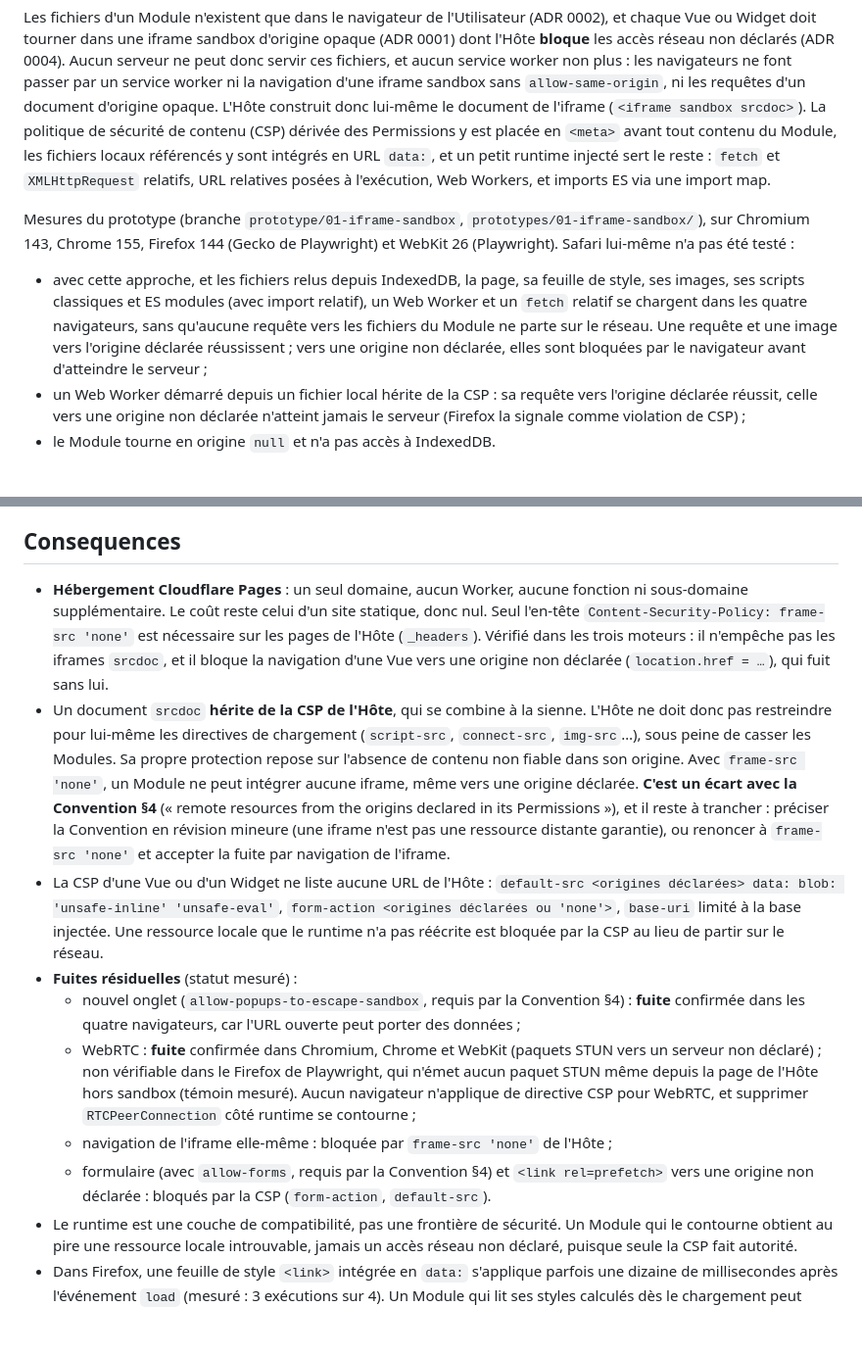
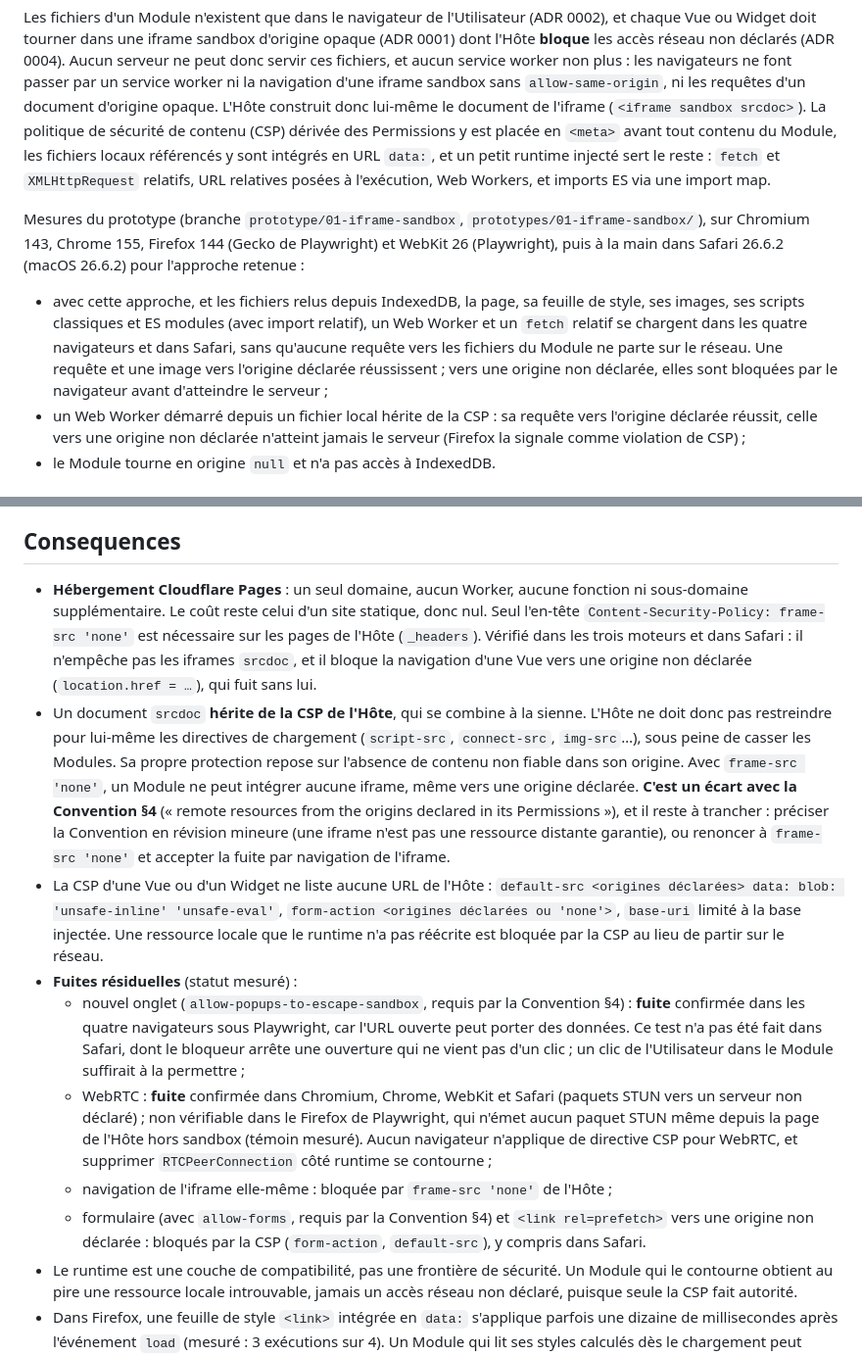
Before and after one commit to craftskillz/tessello, a Markdown page: docs/adr/0005-vues-et-widgets-construits-en-srcdoc-autonome.md, 2 parts joined by grey strips. Shown at 98% size. Rendered like a GitHub page; blank space fills up the shorter version.

Commit message:
Record the manual Safari check of ADR 0005 (ticket 01)
Safari 26.6.2: every probe passes, nothing reaches the undeclared origin,
self-navigation, forms and prefetch are blocked, WebRTC leaks.

Co-Authored-By: Claude Opus 5.5 <noreply@anthropic.com>

```diff
--- a/docs/adr/0005-vues-et-widgets-construits-en-srcdoc-autonome.md
+++ b/docs/adr/0005-vues-et-widgets-construits-en-srcdoc-autonome.md
@@ -2,9 +2,9 @@
 
 Les fichiers d'un Module n'existent que dans le navigateur de l'Utilisateur (ADR 0002), et chaque Vue ou Widget doit tourner dans une iframe sandbox d'origine opaque (ADR 0001) dont l'Hôte **bloque** les accès réseau non déclarés (ADR 0004). Aucun serveur ne peut donc servir ces fichiers, et aucun service worker non plus : les navigateurs ne font passer par un service worker ni la navigation d'une iframe sandbox sans `allow-same-origin`, ni les requêtes d'un document d'origine opaque. L'Hôte construit donc lui-même le document de l'iframe (`<iframe sandbox srcdoc>`). La politique de sécurité de contenu (CSP) dérivée des Permissions y est placée en `<meta>` avant tout contenu du Module, les fichiers locaux référencés y sont intégrés en URL `data:`, et un petit runtime injecté sert le reste : `fetch` et `XMLHttpRequest` relatifs, URL relatives posées à l'exécution, Web Workers, et imports ES via une import map.
 
-Mesures du prototype (branche `prototype/01-iframe-sandbox`, `prototypes/01-iframe-sandbox/`), sur Chromium 143, Chrome 155, Firefox 144 (Gecko de Playwright) et WebKit 26 (Playwright). Safari lui-même n'a pas été testé :
+Mesures du prototype (branche `prototype/01-iframe-sandbox`, `prototypes/01-iframe-sandbox/`), sur Chromium 143, Chrome 155, Firefox 144 (Gecko de Playwright) et WebKit 26 (Playwright), puis à la main dans Safari 26.6.2 (macOS 26.6.2) pour l'approche retenue :
 
-- avec cette approche, et les fichiers relus depuis IndexedDB, la page, sa feuille de style, ses images, ses scripts classiques et ES modules (avec import relatif), un Web Worker et un `fetch` relatif se chargent dans les quatre navigateurs, sans qu'aucune requête vers les fichiers du Module ne parte sur le réseau. Une requête et une image vers l'origine déclarée réussissent ; vers une origine non déclarée, elles sont bloquées par le navigateur avant d'atteindre le serveur ;
+- avec cette approche, et les fichiers relus depuis IndexedDB, la page, sa feuille de style, ses images, ses scripts classiques et ES modules (avec import relatif), un Web Worker et un `fetch` relatif se chargent dans les quatre navigateurs et dans Safari, sans qu'aucune requête vers les fichiers du Module ne parte sur le réseau. Une requête et une image vers l'origine déclarée réussissent ; vers une origine non déclarée, elles sont bloquées par le navigateur avant d'atteindre le serveur ;
 - un Web Worker démarré depuis un fichier local hérite de la CSP : sa requête vers l'origine déclarée réussit, celle vers une origine non déclarée n'atteint jamais le serveur (Firefox la signale comme violation de CSP) ;
 - le Module tourne en origine `null` et n'a pas accès à IndexedDB.
 
@@ -17,14 +17,14 @@ Mesures du prototype (branche `prototype/01-iframe-sandbox`, `prototypes/01-ifra
 
 ## Consequences
 
-- **Hébergement Cloudflare Pages** : un seul domaine, aucun Worker, aucune fonction ni sous-domaine supplémentaire. Le coût reste celui d'un site statique, donc nul. Seul l'en-tête `Content-Security-Policy: frame-src 'none'` est nécessaire sur les pages de l'Hôte (`_headers`). Vérifié dans les trois moteurs : il n'empêche pas les iframes `srcdoc`, et il bloque la navigation d'une Vue vers une origine non déclarée (`location.href = …`), qui fuit sans lui.
+- **Hébergement Cloudflare Pages** : un seul domaine, aucun Worker, aucune fonction ni sous-domaine supplémentaire. Le coût reste celui d'un site statique, donc nul. Seul l'en-tête `Content-Security-Policy: frame-src 'none'` est nécessaire sur les pages de l'Hôte (`_headers`). Vérifié dans les trois moteurs et dans Safari : il n'empêche pas les iframes `srcdoc`, et il bloque la navigation d'une Vue vers une origine non déclarée (`location.href = …`), qui fuit sans lui.
 - Un document `srcdoc` **hérite de la CSP de l'Hôte**, qui se combine à la sienne. L'Hôte ne doit donc pas restreindre pour lui-même les directives de chargement (`script-src`, `connect-src`, `img-src`…), sous peine de casser les Modules. Sa propre protection repose sur l'absence de contenu non fiable dans son origine. Avec `frame-src 'none'`, un Module ne peut intégrer aucune iframe, même vers une origine déclarée. **C'est un écart avec la Convention §4** (« remote resources from the origins declared in its Permissions »), et il reste à trancher : préciser la Convention en révision mineure (une iframe n'est pas une ressource distante garantie), ou renoncer à `frame-src 'none'` et accepter la fuite par navigation de l'iframe.
 - La CSP d'une Vue ou d'un Widget ne liste aucune URL de l'Hôte : `default-src <origines déclarées> data: blob: 'unsafe-inline' 'unsafe-eval'`, `form-action <origines déclarées ou 'none'>`, `base-uri` limité à la base injectée. Une ressource locale que le runtime n'a pas réécrite est bloquée par la CSP au lieu de partir sur le réseau.
 - **Fuites résiduelles** (statut mesuré) :
-  - nouvel onglet (`allow-popups-to-escape-sandbox`, requis par la Convention §4) : **fuite** confirmée dans les quatre navigateurs, car l'URL ouverte peut porter des données ;
-  - WebRTC : **fuite** confirmée dans Chromium, Chrome et WebKit (paquets STUN vers un serveur non déclaré) ; non vérifiable dans le Firefox de Playwright, qui n'émet aucun paquet STUN même depuis la page de l'Hôte hors sandbox (témoin mesuré). Aucun navigateur n'applique de directive CSP pour WebRTC, et supprimer `RTCPeerConnection` côté runtime se contourne ;
+  - nouvel onglet (`allow-popups-to-escape-sandbox`, requis par la Convention §4) : **fuite** confirmée dans les quatre navigateurs sous Playwright, car l'URL ouverte peut porter des données. Ce test n'a pas été fait dans Safari, dont le bloqueur arrête une ouverture qui ne vient pas d'un clic ; un clic de l'Utilisateur dans le Module suffirait à la permettre ;
+  - WebRTC : **fuite** confirmée dans Chromium, Chrome, WebKit et Safari (paquets STUN vers un serveur non déclaré) ; non vérifiable dans le Firefox de Playwright, qui n'émet aucun paquet STUN même depuis la page de l'Hôte hors sandbox (témoin mesuré). Aucun navigateur n'applique de directive CSP pour WebRTC, et supprimer `RTCPeerConnection` côté runtime se contourne ;
   - navigation de l'iframe elle-même : bloquée par `frame-src 'none'` de l'Hôte ;
-  - formulaire (avec `allow-forms`, requis par la Convention §4) et `<link rel=prefetch>` vers une origine non déclarée : bloqués par la CSP (`form-action`, `default-src`).
+  - formulaire (avec `allow-forms`, requis par la Convention §4) et `<link rel=prefetch>` vers une origine non déclarée : bloqués par la CSP (`form-action`, `default-src`), y compris dans Safari.
 - Le runtime est une couche de compatibilité, pas une frontière de sécurité. Un Module qui le contourne obtient au pire une ressource locale introuvable, jamais un accès réseau non déclaré, puisque seule la CSP fait autorité.
 - Dans Firefox, une feuille de style `<link>` intégrée en `data:` s'applique parfois une dizaine de millisecondes après l'événement `load` (mesuré : 3 exécutions sur 4). Un Module qui lit ses styles calculés dès le chargement peut donc voir un état non stylé.
 - Le document embarque les fichiers en base64 (+33 %) pour chaque Vue et chaque Widget ouverts, avec un paquet limité à 10 Mo.
```
Also changed, not shown: 1 other file.
